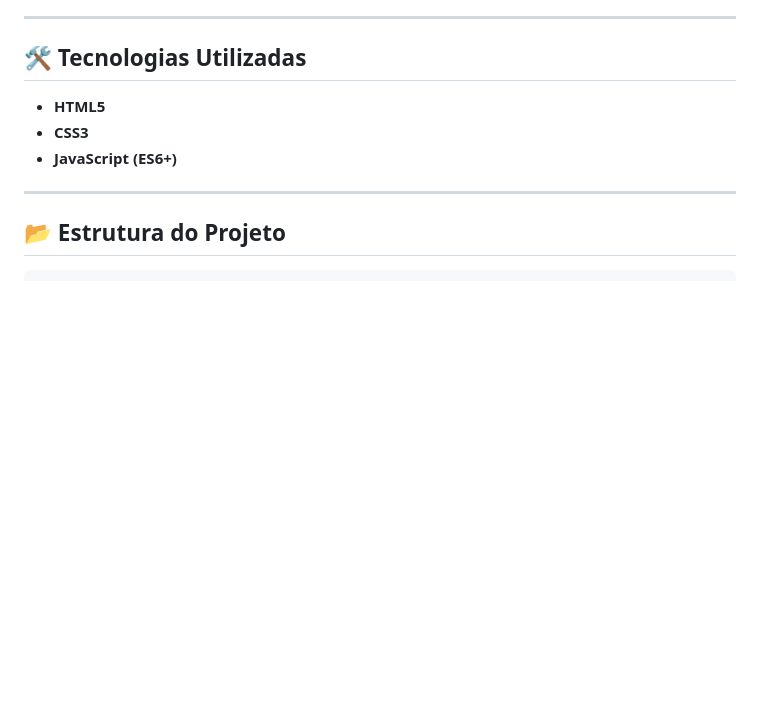
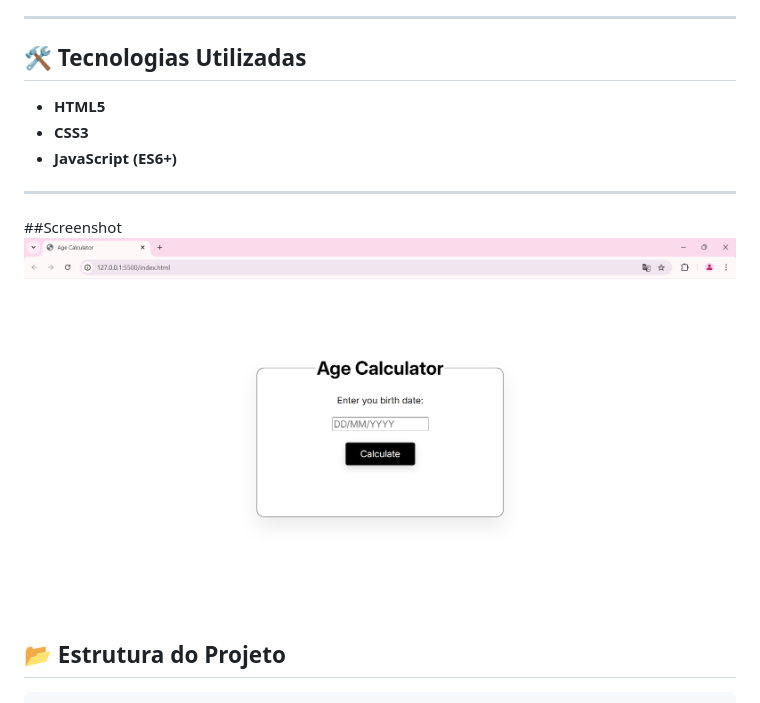
Before and after one commit to juanfelixrj-beep/AgeCalculator, a Markdown page: README.md, the part around the change. Rendered like a GitHub page; pictures changed too: preview/image.png (added); blank space fills up the shorter version.

Commit message:
update: changed the style of some things, removed the alert() when the user digits in incorret format and added screenshot image

````diff
--- a/README.md
+++ b/README.md
@@ -24,6 +24,10 @@ O objetivo do projeto é praticar **manipulação de datas**, **lógica em JavaS
 
 ---
 
+##Screenshot
+![Screenshot](preview/image.png)
+
+
 ## 📂 Estrutura do Projeto
 
 ```text
````
Also changed, not shown: 3 other files.
